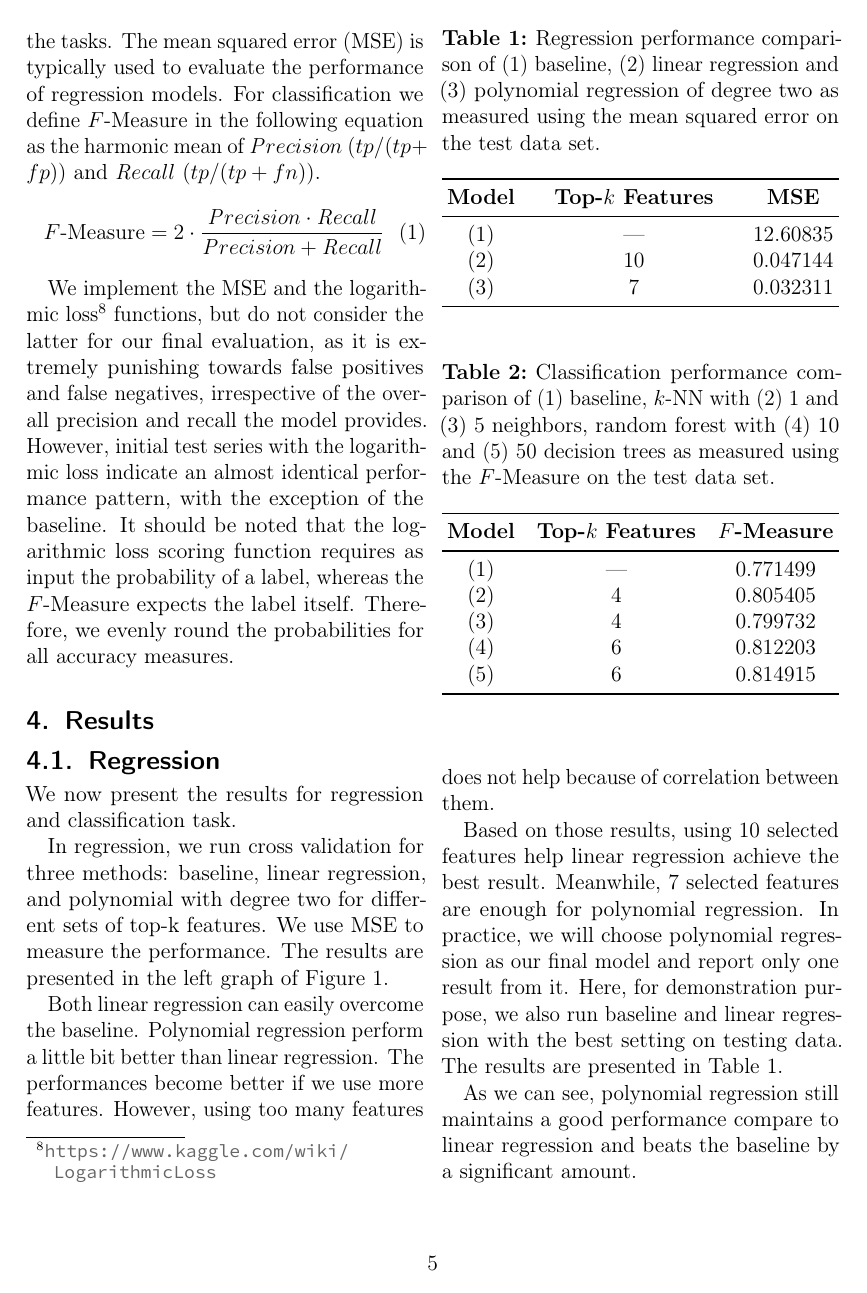
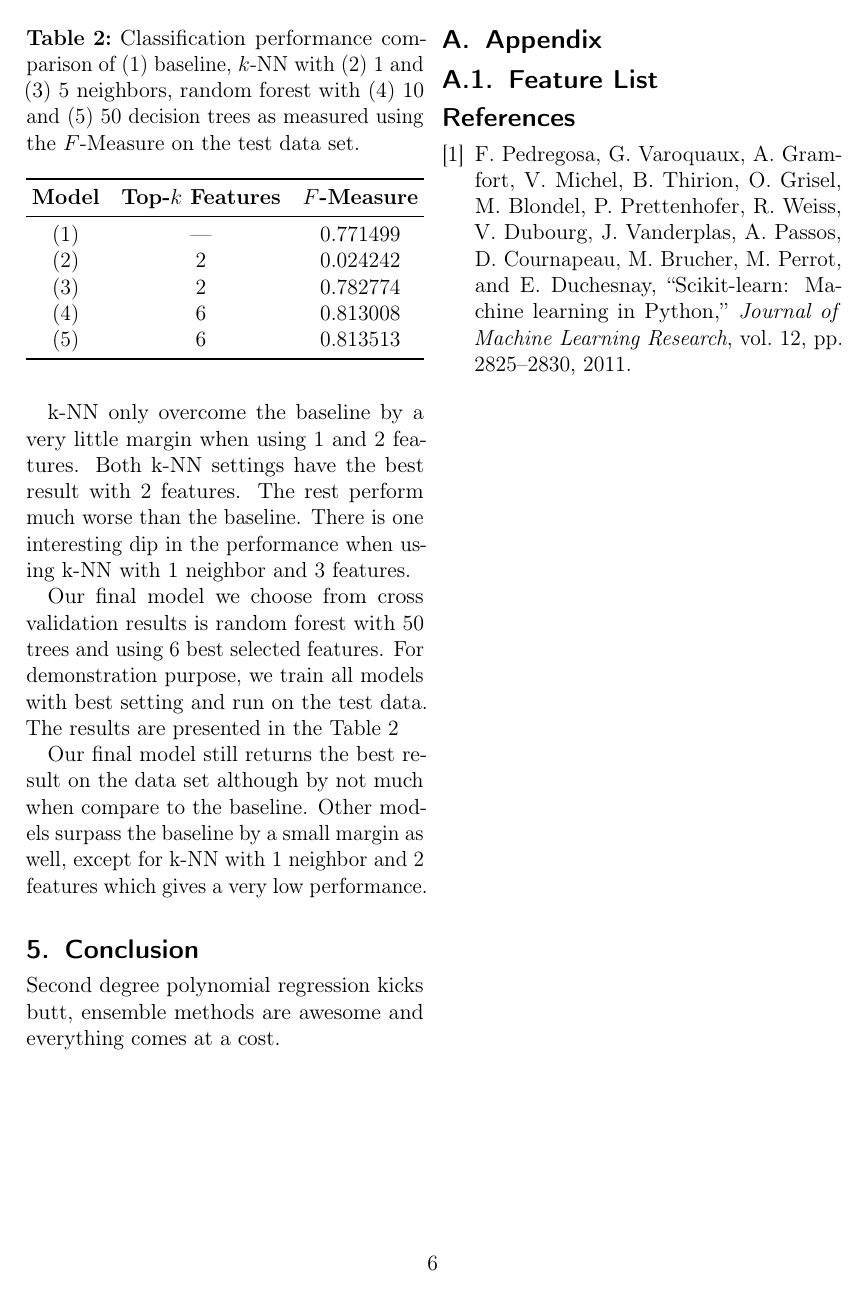
Before and after one commit to ngndn/studious-bassoon, a LaTeX paper (doc/main.tex, which reads doc/sections/sec04.tex): page 5 of 6 before the commit and page 6 of 7 after it. Compiled offline with pdfLaTeX.

Commit message:
Add regression results

```diff
--- a/doc/sections/sec04.tex
+++ b/doc/sections/sec04.tex
@@ -35,4 +36,11 @@ As we can see, polynomial regression still maintains a good performance compare
 
+Only random forests with a small number of features can (barely) beat the baseline. Both settings for random forest achieve the best result when using 6 features. The performances become worse when the number of features increases. Random forests with 50 trees catch up with the baseline when we used almost all features.
+
+k-NN only overcome the baseline by a very little margin when using 1 and 2 features. Both k-NN settings have the best result with 2 features. The rest perform much worse than the baseline. There is one interesting dip in the performance when using k-NN with 1 neighbor and 3 features.
+
+Our final model we choose from cross validation results is random forest with 50 trees and using 6 best selected features. For demonstration purpose, we train all models with best setting and run on the test data. The results are presented in the Table~\ref{tab:clsperf}
+
+Our final model still returns the best result on the data set although by not much when compare to the baseline. Other models surpass the baseline by a small margin as well, except for k-NN with 1 neighbor and 2 features which gives a very low performance.
 
 \begin{table}[t]
   \caption{Classification performance comparison of (1) baseline, $k$-NN with
@@ -47,10 +55,10 @@ As we can see, polynomial regression still maintains a good performance compare
     \bfseries Model & \bfseries Top-$k$ Features & \bfseries \fmeasure{} \\
     \midrule
     (1) & --- & 0.771499 \\
-    (2) &   4 & 0.805405 \\
-    (3) &   4 & 0.799732 \\
-    (4) &   6 & 0.812203 \\
-    (5) &   6 & 0.814915 \\
+    (2) &   2 & 0.024242 \\
+    (3) &   2 & 0.782774 \\
+    (4) &   6 & 0.813008 \\
+    (5) &   6 & 0.813513 \\
     \bottomrule
   \end{tabularx}
 \label{tab:clsperf}
```
Also changed, not shown: doc/sections/sec04.tex (1 more changed lines).
